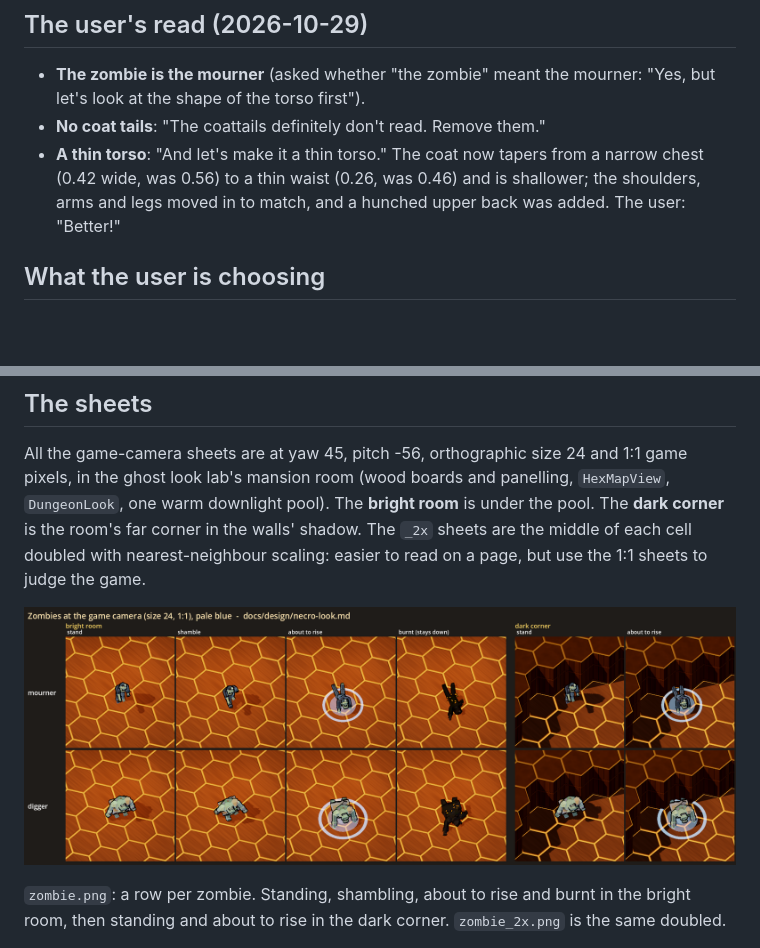
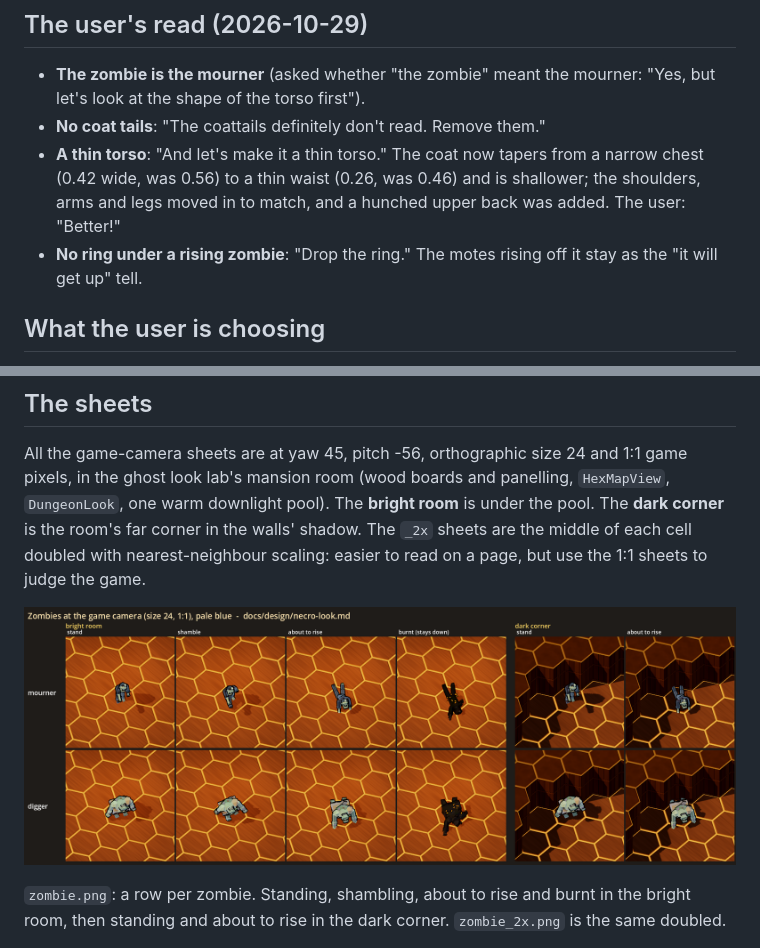
Before and after one commit to afaucher/cast, a Markdown page: docs/design/necro-look.md, 2 parts joined by grey strips. Drawn GitHub-style; pictures changed too: docs/design/necro_look/zombie.png; blank space fills up the shorter version.

Commit message:
Necro look: no ring under a rising zombie (the user: Drop the ring)
Co-Authored-By: Claude Opus 5.5 <noreply@anthropic.com>

```diff
--- a/docs/design/necro-look.md
+++ b/docs/design/necro-look.md
@@ -21,6 +21,7 @@ on eyes, hands, flames and pages, and the rim (the faceted fresnel) on the raise
 - **A thin torso**: "And let's make it a thin torso." The coat now tapers from a narrow chest (0.42 wide, was 0.56) to a
   thin waist (0.26, was 0.46) and is shallower; the shoulders, arms and legs moved in to match, and a hunched upper back
   was added. The user: "Better!"
+- **No ring under a rising zombie**: "Drop the ring." The motes rising off it stay as the "it will get up" tell.
 
 ## What the user is choosing
 
```
Also changed, not shown: docs/design/necro_look/close_acolyte.png, docs/design/necro_look/close_grimoire.png, docs/design/necro_look/close_zombie.png, docs/design/necro_look/zombie_2x.png, 2 other files.
